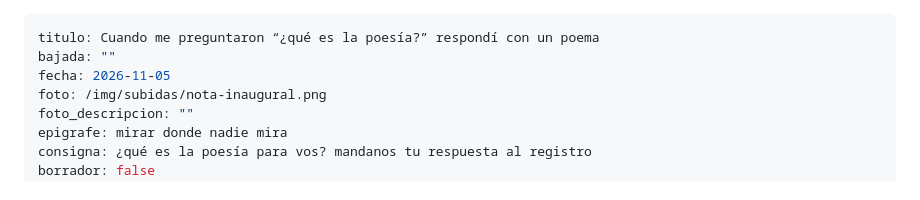
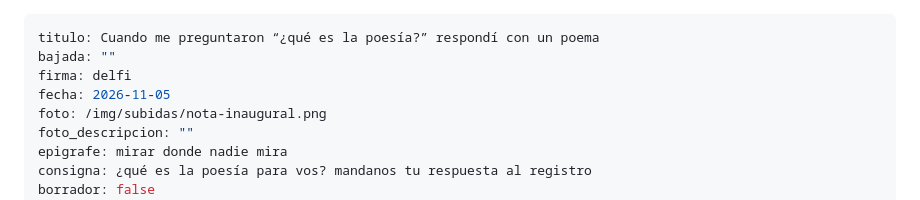
Before and after one commit to delfinatrapani02-a11y/jaulapajaro., a Markdown page: src/notas/cuando-me-preguntaron-que-es-la-poesia-respondi-con-un-poema.md, the part around the change. Drawn GitHub-style.

Commit message:
cambio: nota «cuando-me-preguntaron-que-es-la-poesia-respondi-con-un-poema»

```diff
--- a/src/notas/cuando-me-preguntaron-que-es-la-poesia-respondi-con-un-poema.md
+++ b/src/notas/cuando-me-preguntaron-que-es-la-poesia-respondi-con-un-poema.md
@@ -1,6 +1,7 @@
 ---
 titulo: Cuando me preguntaron “¿qué es la poesía?” respondí con un poema
 bajada: ""
+firma: delfi
 fecha: 2026-11-05
 foto: /img/subidas/nota-inaugural.png
 foto_descripcion: ""
```
